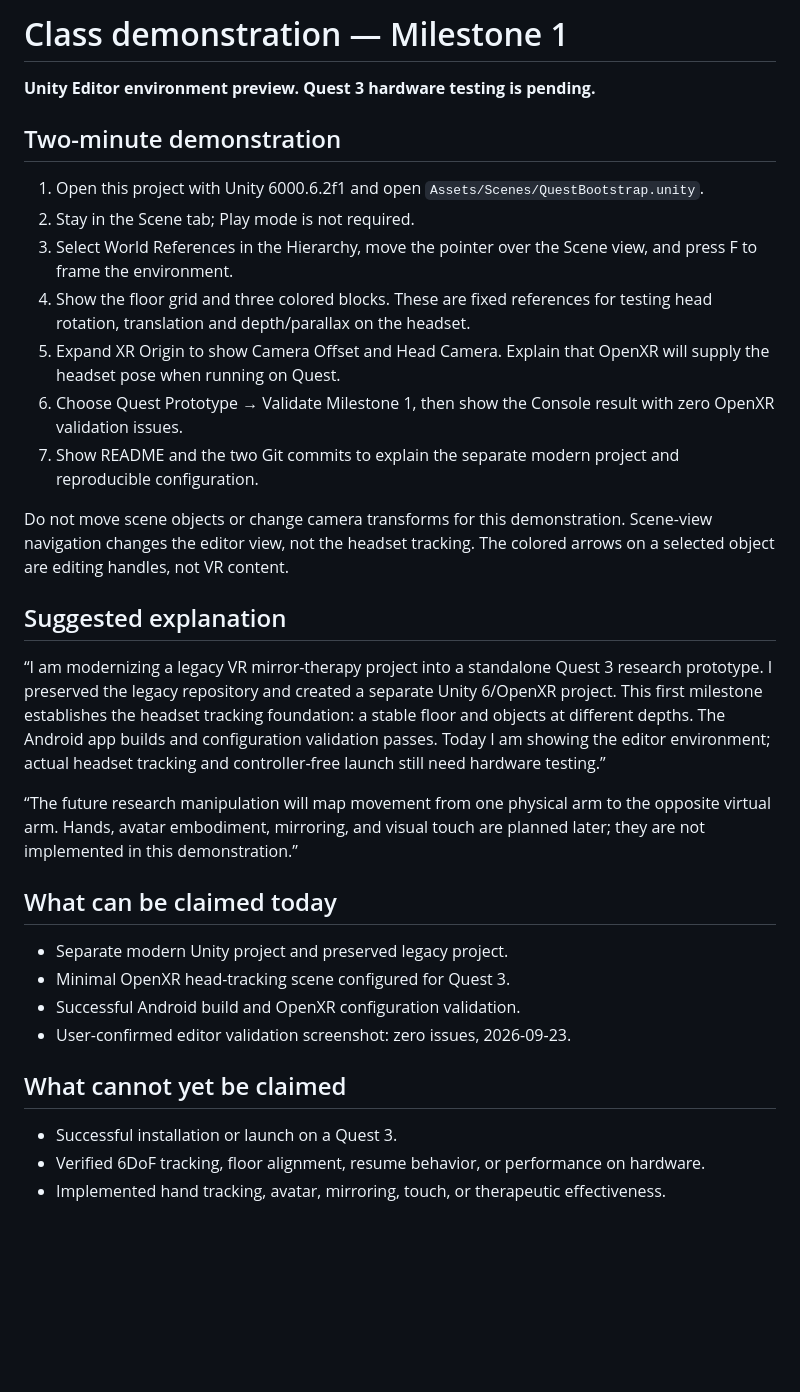
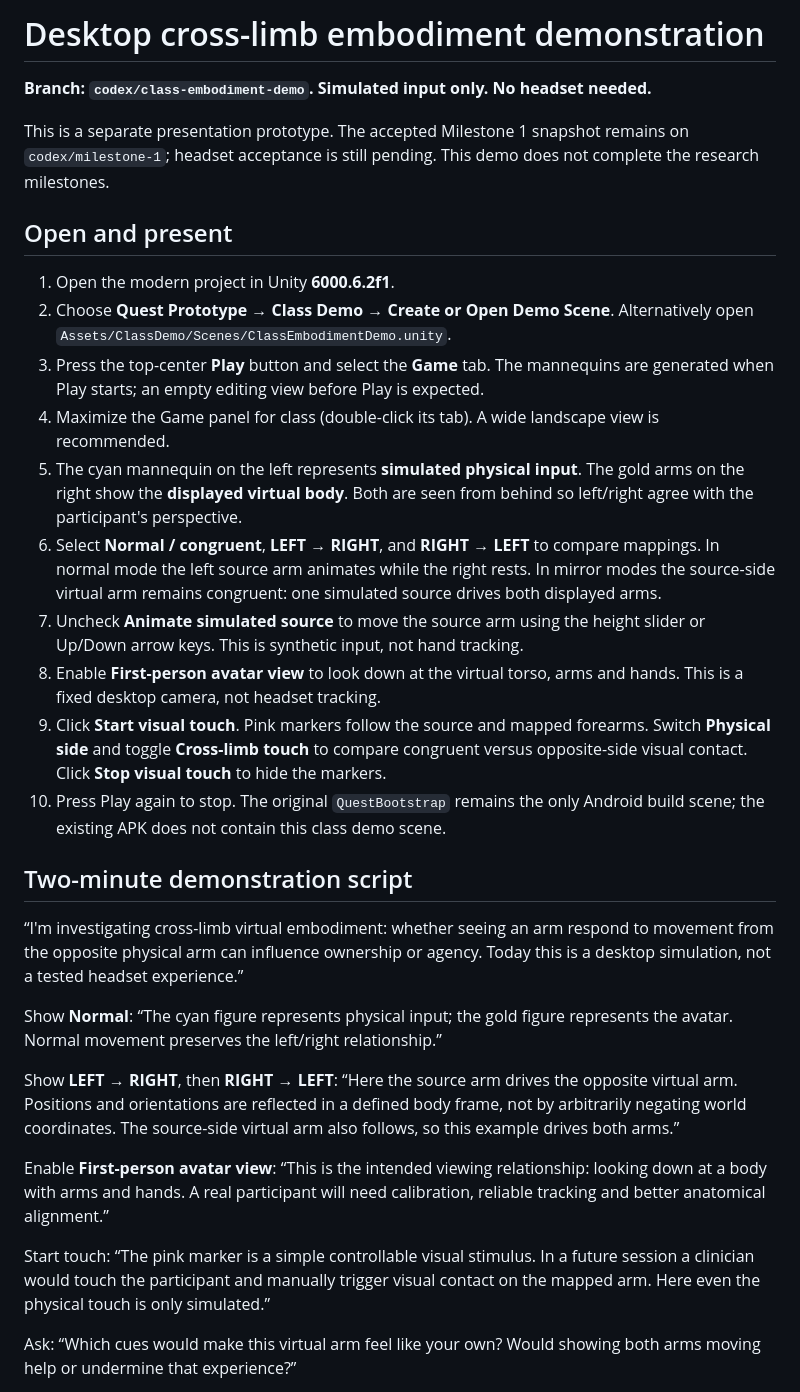
Before and after one commit to ZhalaeDaneshvari/VR-MirrorTherapy-Quest, a Markdown page: CLASS_DEMO.md, the part around one of its changes. Rendered like a GitHub page; blank space fills up the shorter version.

```diff
--- a/CLASS_DEMO.md
+++ b/CLASS_DEMO.md
@@ -1,35 +1,33 @@
-# Class demonstration — Milestone 1
+# Desktop cross-limb embodiment demonstration
 
-**Unity Editor environment preview. Quest 3 hardware testing is pending.**
+**Branch: `codex/class-embodiment-demo`. Simulated input only. No headset needed.**
 
-## Two-minute demonstration
+This is a separate presentation prototype. The accepted Milestone 1 snapshot remains on `codex/milestone-1`; headset acceptance is still pending. This demo does not complete the research milestones.
 
-1. Open this project with Unity 6000.6.2f1 and open `Assets/Scenes/QuestBootstrap.unity`.
-2. Stay in the Scene tab; Play mode is not required.
-3. Select World References in the Hierarchy, move the pointer over the Scene view, and press F to frame the environment.
-4. Show the floor grid and three colored blocks. These are fixed references for testing head rotation, translation and depth/parallax on the headset.
-5. Expand XR Origin to show Camera Offset and Head Camera. Explain that OpenXR will supply the headset pose when running on Quest.
-6. Choose Quest Prototype → Validate Milestone 1, then show the Console result with zero OpenXR validation issues.
-7. Show README and the two Git commits to explain the separate modern project and reproducible configuration.
+## Open and present
 
-Do not move scene objects or change camera transforms for this demonstration. Scene-view navigation changes the editor view, not the headset tracking. The colored arrows on a selected object are editing handles, not VR content.
+1. Open the modern project in Unity **6000.6.2f1**.
+2. Choose **Quest Prototype → Class Demo → Create or Open Demo Scene**. Alternatively open `Assets/ClassDemo/Scenes/ClassEmbodimentDemo.unity`.
+3. Press the top-center **Play** button and select the **Game** tab. The mannequins are generated when Play starts; an empty editing view before Play is expected.
+4. Maximize the Game panel for class (double-click its tab). A wide landscape view is recommended.
+5. The cyan mannequin on the left represents **simulated physical input**. The gold arms on the right show the **displayed virtual body**. Both are seen from behind so left/right agree with the participant's perspective.
+6. Select **Normal / congruent**, **LEFT → RIGHT**, and **RIGHT → LEFT** to compare mappings. In normal mode the left source arm animates while the right rests. In mirror modes the source-side virtual arm remains congruent: one simulated source drives both displayed arms.
+7. Uncheck **Animate simulated source** to move the source arm using the height slider or Up/Down arrow keys. This is synthetic input, not hand tracking.
+8. Enable **First-person avatar view** to look down at the virtual torso, arms and hands. This is a fixed desktop camera, not headset tracking.
+9. Click **Start visual touch**. Pink markers follow the source and mapped forearms. Switch **Physical side** and toggle **Cross-limb touch** to compare congruent versus opposite-side visual contact. Click **Stop visual touch** to hide the markers.
+10. Press Play again to stop. The original `QuestBootstrap` remains the only Android build scene; the existing APK does not contain this class demo scene.
 
-## Suggested explanation
+## Two-minute demonstration script
 
-“I am modernizing a legacy VR mirror-therapy project into a standalone Quest 3 research prototype. I preserved the legacy repository and created a separate Unity 6/OpenXR project. This first milestone establishes the headset tracking foundation: a stable floor and objects at different depths. The Android app builds and configuration validation passes. Today I am showing the editor environment; actual headset tracking and controller-free launch still need hardware testing.”
+“I'm investigating cross-limb virtual embodiment: whether seeing an arm respond to movement from the opposite physical arm can influence ownership or agency. Today this is a desktop simulation, not a tested headset experience.”
 
-“The future research manipulation will map movement from one physical arm to the opposite virtual arm. Hands, avatar embodiment, mirroring, and visual touch are planned later; they are not implemented in this demonstration.”
+Show **Normal**: “The cyan figure represents physical input; the gold figure represents the avatar. Normal movement preserves the left/right relationship.”
 
-## What can be claimed today
+Show **LEFT → RIGHT**, then **RIGHT → LEFT**: “Here the source arm drives the opposite virtual arm. Positions and orientations are reflected in a defined body frame, not by arbitrarily negating world coordinates. The source-side virtual arm also follows, so this example drives both arms.”
 
-- Separate modern Unity project and preserved legacy project.
-- Minimal OpenXR head-tracking scene configured for Quest 3.
-- Successful Android build and OpenXR configuration validation.
-- User-confirmed editor validation screenshot: zero issues, 2026-09-23.
+Enable **First-person avatar view**: “This is the intended viewing relationship: looking down at a body with arms and hands. A real participant will need calibration, reliable tracking and better anatomical alignment.”
 
-## What cannot yet be claimed
+Start touch: “The pink marker is a simple controllable visual stimulus. In a future session a clinician would touch the participant and manually trigger visual contact on the mapped arm. Here even the physical touch is only simulated.”
 
-- Successful installation or launch on a Quest 3.
-- Verified 6DoF tracking, floor alignment, resume behavior, or performance on hardware.
-- Implemented hand tracking, avatar, mirroring, touch, or therapeutic effectiveness.
+Ask: “Which cues would make this virtual arm feel like your own? Would showing both arms moving help or undermine that experience?”
 
```
Also changed, not shown: other parts of CLASS_DEMO.md (+22 -1 lines), CLASS_DEMO_VERIFICATION.md (added, +34 -0 lines), FILES.md (+26 -0 lines), README.md (+4 -0 lines), Docs/class-demo-avatar.png (added), Docs/class-demo-first-person.png (added), 14 other files.
